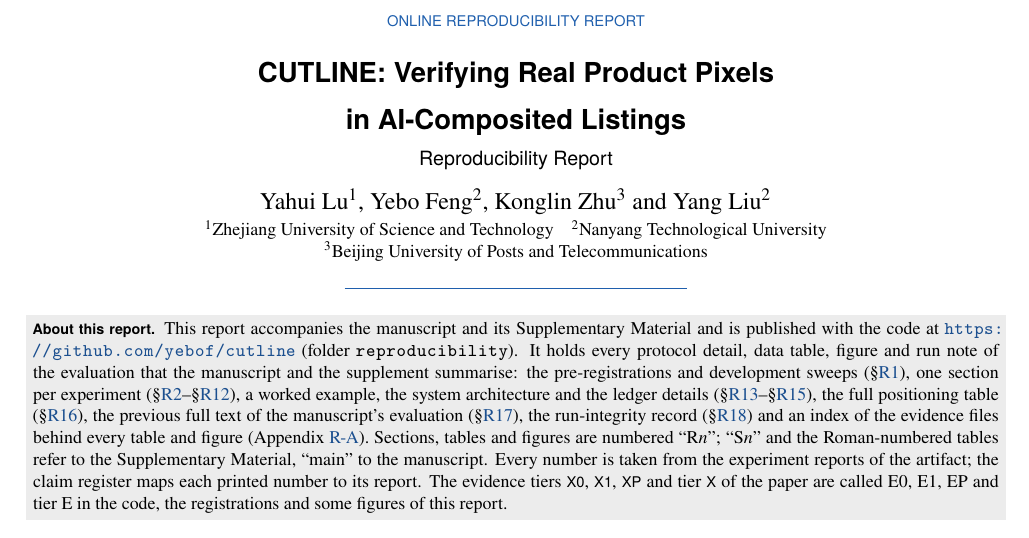
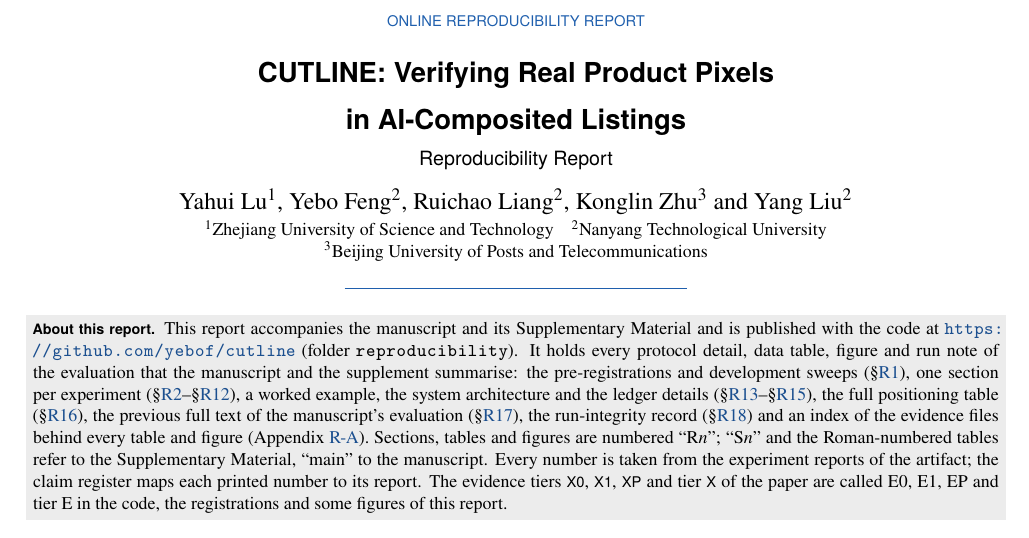
Before and after one commit to yebof/cutline, a LaTeX document (reproducibility/reproducibility_report.tex, which reads reproducibility/macros.tex): part of page 1 of 30, cut so that both start at the same text. Compiled offline with XeLaTeX.

Commit message:
Add Ruichao Liang to the report author list

```diff
--- a/reproducibility/macros.tex
+++ b/reproducibility/macros.tex
@@ -58,14 +58,15 @@
 \newcommand{\Phat}{\hat\Phi}
 % Author block shared by main.tex and supplement.tex (edit here so both update together).
 % Authors (in order). Add further authors with \and / \IEEEauthorrefmark as they are confirmed.
-\providecommand{\cutlineauthors}{Yahui~Lu\,\orcidlink{0000-0003-3040-8464}, Yebo~Feng\,\orcidlink{0000-0002-7235-2377}, Konglin~Zhu\,\orcidlink{0000-0001-7671-311X}, and Yang~Liu\,\orcidlink{0000-0001-7300-9215}%
+\providecommand{\cutlineauthors}{Yahui~Lu\,\orcidlink{0000-0003-3040-8464}, Yebo~Feng\,\orcidlink{0000-0002-7235-2377}, Ruichao~Liang, Konglin~Zhu\,\orcidlink{0000-0001-7671-311X}, and Yang~Liu\,\orcidlink{0000-0001-7300-9215}%
 \thanks{(Corresponding author: Yebo Feng.)}%
 \thanks{Y.~Lu is with Zhejiang University of Science and Technology, Hangzhou, China
 (e-mail: 121010@zust.edu.cn).}%
 \thanks{Y.~Feng and Y.~Liu are with the College of Computing and Data Science (CCDS), Nanyang Technological
 University, Singapore (e-mail: yebo.feng@ntu.edu.sg; yangliu@ntu.edu.sg).}%
+\thanks{R.~Liang is with Nanyang Technological University, Singapore (e-mail: ruichao.liang@ntu.edu.sg).}%
 \thanks{K.~Zhu is with the School of Artificial Intelligence, Beijing University of Posts and Telecommunications,
 Beijing 100876, China, and also with the Beijing Key Laboratory of Multimodal Data Intelligent Perception and
 Governance, Beijing 100876, China (e-mail: klzhu@bupt.edu.cn).}}
 % Plain-text author list for the PDF metadata of both documents (no IEEEtran author-block macros here).
-\providecommand{\cutlinepdfauthors}{Yahui Lu, Yebo Feng, Konglin Zhu, Yang Liu}
+\providecommand{\cutlinepdfauthors}{Yahui Lu, Yebo Feng, Ruichao Liang, Konglin Zhu, Yang Liu}
--- a/reproducibility/reproducibility_report.tex
+++ b/reproducibility/reproducibility_report.tex
@@ -11,7 +11,7 @@
 \renewcommand{\runninghead}{Reproducibility Report}
 \newcommand{\repo}{\url{https://github.com/yebof/cutline}}
 \hypersetup{pdftitle={CUTLINE: Verifying Real Product Pixels in AI-Composited Listings -- Reproducibility Report},
-  pdfauthor={Yahui Lu, Yebo Feng, Konglin Zhu, Yang Liu}}
+  pdfauthor={Yahui Lu, Yebo Feng, Ruichao Liang, Konglin Zhu, Yang Liu}}
 
 \begin{document}
 \thispagestyle{plain}
@@ -22,7 +22,7 @@
 \vspace{4pt}
 {\sffamily\large Reproducibility Report\par}
 \vspace{8pt}
-{\large Yahui Lu\textsuperscript{1}, Yebo Feng\textsuperscript{2}, Konglin Zhu\textsuperscript{3} and Yang Liu\textsuperscript{2}\par}
+{\large Yahui Lu\textsuperscript{1}, Yebo Feng\textsuperscript{2}, Ruichao Liang\textsuperscript{2}, Konglin Zhu\textsuperscript{3} and Yang Liu\textsuperscript{2}\par}
 \vspace{2pt}
 {\small \textsuperscript{1}Zhejiang University of Science and Technology\quad
 \textsuperscript{2}Nanyang Technological University\\
```
Also changed, not shown: reproducibility/README.md, reproducibility/reproducibility_report.pdf, 1 other file.
